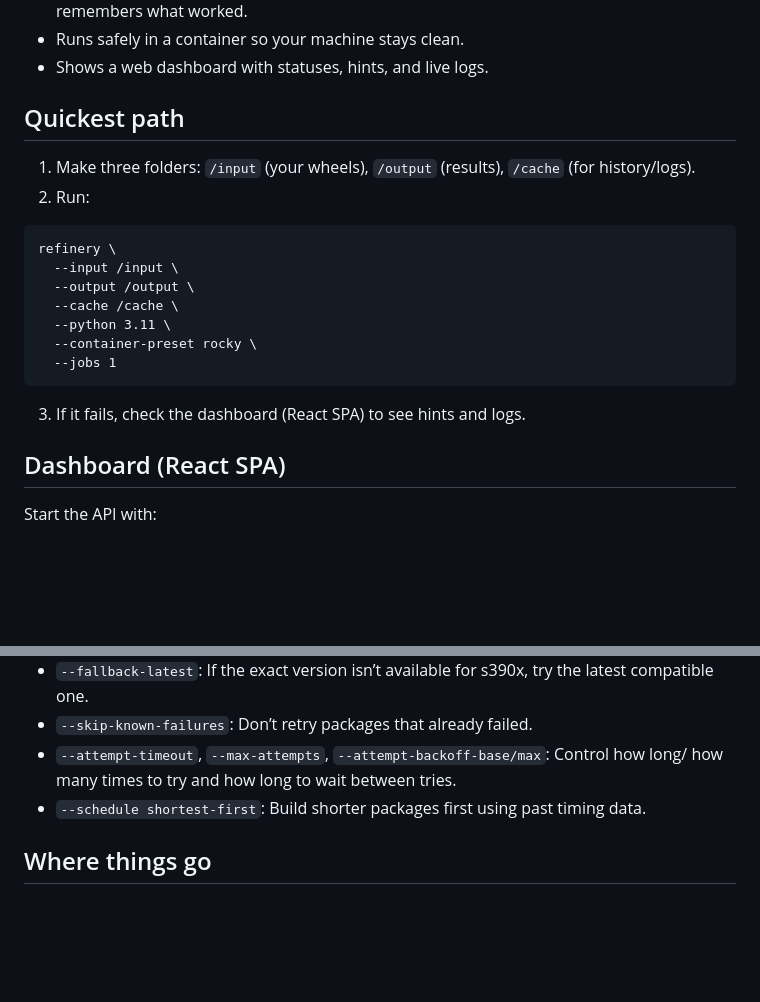
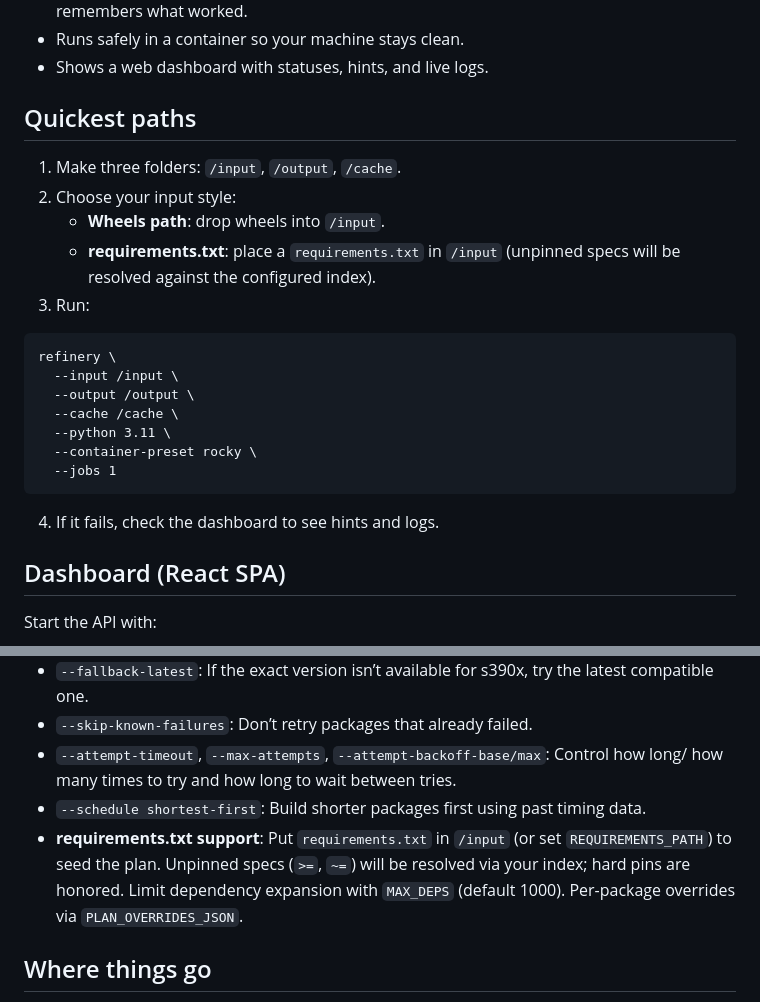
Before and after one commit to k8ika0s/s390x-wheel-refinery, a Markdown page: docs/user-guide.md, 2 parts joined by grey strips. GitHub-like rendering; blank space fills up the shorter version.

````diff
--- a/docs/user-guide.md
+++ b/docs/user-guide.md
@@ -9,9 +9,12 @@ This guide is for anyone (non-technical to semi-technical) who wants to turn any
 - Runs safely in a container so your machine stays clean.
 - Shows a web dashboard with statuses, hints, and live logs.
 
-## Quickest path
-1) Make three folders: `/input` (your wheels), `/output` (results), `/cache` (for history/logs).
-2) Run:
+## Quickest paths
+1) Make three folders: `/input`, `/output`, `/cache`.
+2) Choose your input style:
+   - **Wheels path**: drop wheels into `/input`.
+   - **requirements.txt**: place a `requirements.txt` in `/input` (unpinned specs will be resolved against the configured index).
+3) Run:
 ```
 refinery \
   --input /input \
@@ -21,7 +24,7 @@ refinery \
   --container-preset rocky \
   --jobs 1
 ```
-3) If it fails, check the dashboard (React SPA) to see hints and logs.
+4) If it fails, check the dashboard to see hints and logs.
 
 ## Dashboard (React SPA)
 Start the API with:
@@ -39,6 +42,7 @@ Then run the React dashboard pointing at that API. From `ui/`, run `npm install
 - `--skip-known-failures`: Don’t retry packages that already failed.
 - `--attempt-timeout`, `--max-attempts`, `--attempt-backoff-base/max`: Control how long/ how many times to try and how long to wait between tries.
 - `--schedule shortest-first`: Build shorter packages first using past timing data.
+- **requirements.txt support**: Put `requirements.txt` in `/input` (or set `REQUIREMENTS_PATH`) to seed the plan. Unpinned specs (`>=`, `~=`) will be resolved via your index; hard pins are honored. Limit dependency expansion with `MAX_DEPS` (default 1000). Per-package overrides via `PLAN_OVERRIDES_JSON`.
 
 ## Where things go
 - New s390x wheels: `/output`
````
Also changed, not shown: other parts of docs/user-guide.md (+1 -1 lines), README.md (+12 -2 lines).
